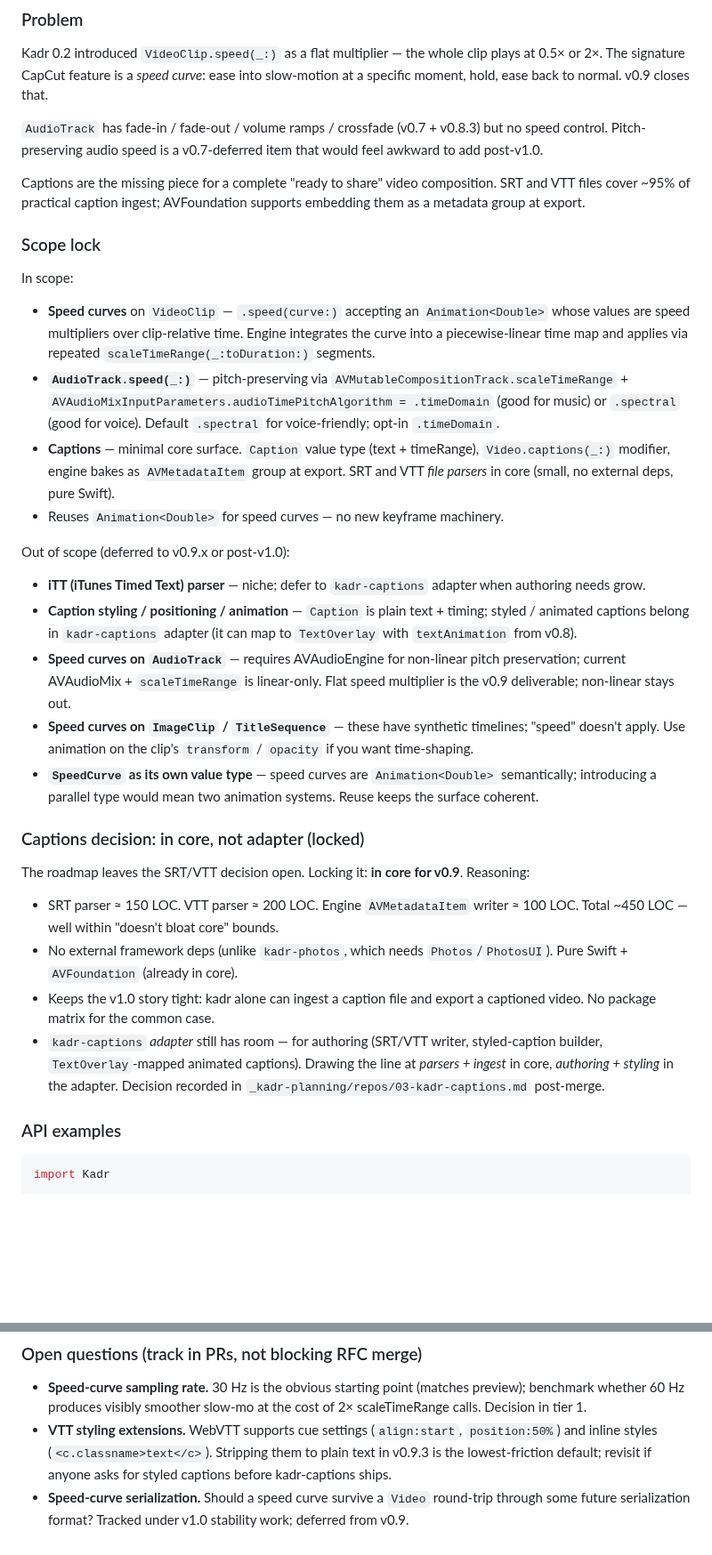
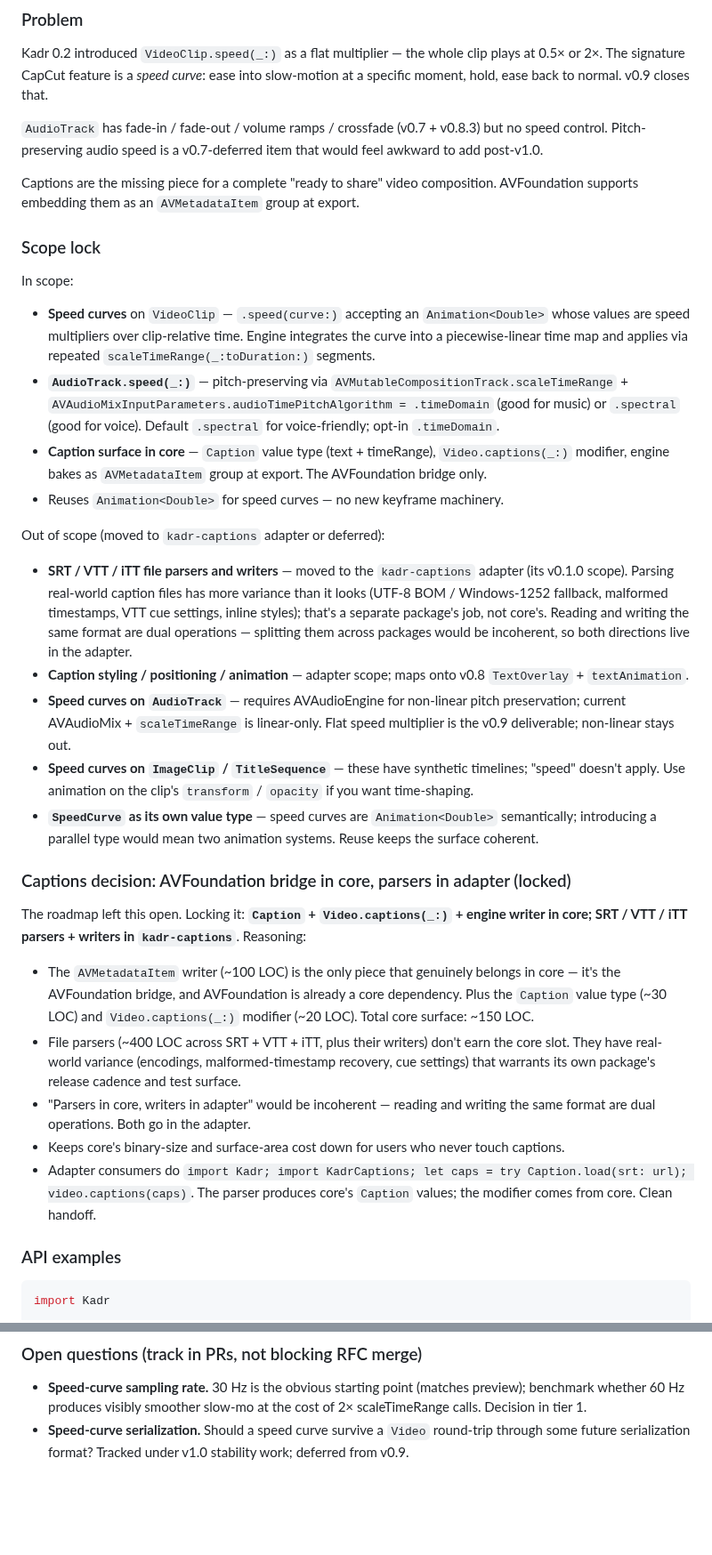
Before and after one commit to SteliyanH/kadr, a Markdown page: DESIGN.md, 2 parts joined by grey strips. Shown at 89% size. GitHub-like rendering; blank space fills up the shorter version.

```diff
--- a/DESIGN.md
+++ b/DESIGN.md
@@ -510,31 +510,32 @@ Kadr 0.2 introduced `VideoClip.speed(_:)` as a flat multiplier — the whole cli
 
 `AudioTrack` has fade-in / fade-out / volume ramps / crossfade (v0.7 + v0.8.3) but no speed control. Pitch-preserving audio speed is a v0.7-deferred item that would feel awkward to add post-v1.0.
 
-Captions are the missing piece for a complete "ready to share" video composition. SRT and VTT files cover ~95% of practical caption ingest; AVFoundation supports embedding them as a metadata group at export.
+Captions are the missing piece for a complete "ready to share" video composition. AVFoundation supports embedding them as an `AVMetadataItem` group at export.
 
 ### Scope lock
 
 In scope:
 - **Speed curves** on `VideoClip` — `.speed(curve:)` accepting an `Animation<Double>` whose values are speed multipliers over clip-relative time. Engine integrates the curve into a piecewise-linear time map and applies via repeated `scaleTimeRange(_:toDuration:)` segments.
 - **`AudioTrack.speed(_:)`** — pitch-preserving via `AVMutableCompositionTrack.scaleTimeRange` + `AVAudioMixInputParameters.audioTimePitchAlgorithm = .timeDomain` (good for music) or `.spectral` (good for voice). Default `.spectral` for voice-friendly; opt-in `.timeDomain`.
-- **Captions** — minimal core surface. `Caption` value type (text + timeRange), `Video.captions(_:)` modifier, engine bakes as `AVMetadataItem` group at export. SRT and VTT *file parsers* in core (small, no external deps, pure Swift).
+- **Caption surface in core** — `Caption` value type (text + timeRange), `Video.captions(_:)` modifier, engine bakes as `AVMetadataItem` group at export. The AVFoundation bridge only.
 - Reuses `Animation<Double>` for speed curves — no new keyframe machinery.
 
-Out of scope (deferred to v0.9.x or post-v1.0):
-- **iTT (iTunes Timed Text) parser** — niche; defer to `kadr-captions` adapter when authoring needs grow.
-- **Caption styling / positioning / animation** — `Caption` is plain text + timing; styled / animated captions belong in `kadr-captions` adapter (it can map to `TextOverlay` with `textAnimation` from v0.8).
+Out of scope (moved to `kadr-captions` adapter or deferred):
+- **SRT / VTT / iTT file parsers and writers** — moved to the `kadr-captions` adapter (its v0.1.0 scope). Parsing real-world caption files has more variance than it looks (UTF-8 BOM / Windows-1252 fallback, malformed timestamps, VTT cue settings, inline styles); that's a separate package's job, not core's. Reading and writing the same format are dual operations — splitting them across packages would be incoherent, so both directions live in the adapter.
+- **Caption styling / positioning / animation** — adapter scope; maps onto v0.8 `TextOverlay` + `textAnimation`.
 - **Speed curves on `AudioTrack`** — requires AVAudioEngine for non-linear pitch preservation; current AVAudioMix + `scaleTimeRange` is linear-only. Flat speed multiplier is the v0.9 deliverable; non-linear stays out.
 - **Speed curves on `ImageClip` / `TitleSequence`** — these have synthetic timelines; "speed" doesn't apply. Use animation on the clip's `transform` / `opacity` if you want time-shaping.
 - **`SpeedCurve` as its own value type** — speed curves are `Animation<Double>` semantically; introducing a parallel type would mean two animation systems. Reuse keeps the surface coherent.
 
-### Captions decision: in core, not adapter (locked)
+### Captions decision: AVFoundation bridge in core, parsers in adapter (locked)
 
-The roadmap leaves the SRT/VTT decision open. Locking it: **in core for v0.9**. Reasoning:
+The roadmap left this open. Locking it: **`Caption` + `Video.captions(_:)` + engine writer in core; SRT / VTT / iTT parsers + writers in `kadr-captions`**. Reasoning:
 
-- SRT parser ≈ 150 LOC. VTT parser ≈ 200 LOC. Engine `AVMetadataItem` writer ≈ 100 LOC. Total ~450 LOC — well within "doesn't bloat core" bounds.
-- No external framework deps (unlike `kadr-photos`, which needs `Photos`/`PhotosUI`). Pure Swift + `AVFoundation` (already in core).
-- Keeps the v1.0 story tight: kadr alone can ingest a caption file and export a captioned video. No package matrix for the common case.
-- `kadr-captions` *adapter* still has room — for authoring (SRT/VTT writer, styled-caption builder, `TextOverlay`-mapped animated captions). Drawing the line at *parsers + ingest* in core, *authoring + styling* in the adapter. Decision recorded in `_kadr-planning/repos/03-kadr-captions.md` post-merge.
+- The `AVMetadataItem` writer (~100 LOC) is the only piece that genuinely belongs in core — it's the AVFoundation bridge, and AVFoundation is already a core dependency. Plus the `Caption` value type (~30 LOC) and `Video.captions(_:)` modifier (~20 LOC). Total core surface: ~150 LOC.
+- File parsers (~400 LOC across SRT + VTT + iTT, plus their writers) don't earn the core slot. They have real-world variance (encodings, malformed-timestamp recovery, cue settings) that warrants its own package's release cadence and test surface.
+- "Parsers in core, writers in adapter" would be incoherent — reading and writing the same format are dual operations. Both go in the adapter.
+- Keeps core's binary-size and surface-area cost down for users who never touch captions.
+- Adapter consumers do `import Kadr; import KadrCaptions; let caps = try Caption.load(srt: url); video.captions(caps)`. The parser produces core's `Caption` values; the modifier comes from core. Clean handoff.
 
 ### API examples
 
@@ -670,5 +656,4 @@ None required. New surface is opt-in:
 ### Open questions (track in PRs, not blocking RFC merge)
 
 - **Speed-curve sampling rate.** 30 Hz is the obvious starting point (matches preview); benchmark whether 60 Hz produces visibly smoother slow-mo at the cost of 2× scaleTimeRange calls. Decision in tier 1.
-- **VTT styling extensions.** WebVTT supports cue settings (`align:start`, `position:50%`) and inline styles (`<c.classname>text</c>`). Stripping them to plain text in v0.9.3 is the lowest-friction default; revisit if anyone asks for styled captions before kadr-captions ships.
 - **Speed-curve serialization.** Should a speed curve survive a `Video` round-trip through some future serialization format? Tracked under v1.0 stability work; deferred from v0.9.
```
Also changed, not shown: other parts of DESIGN.md (+14 -29 lines).
